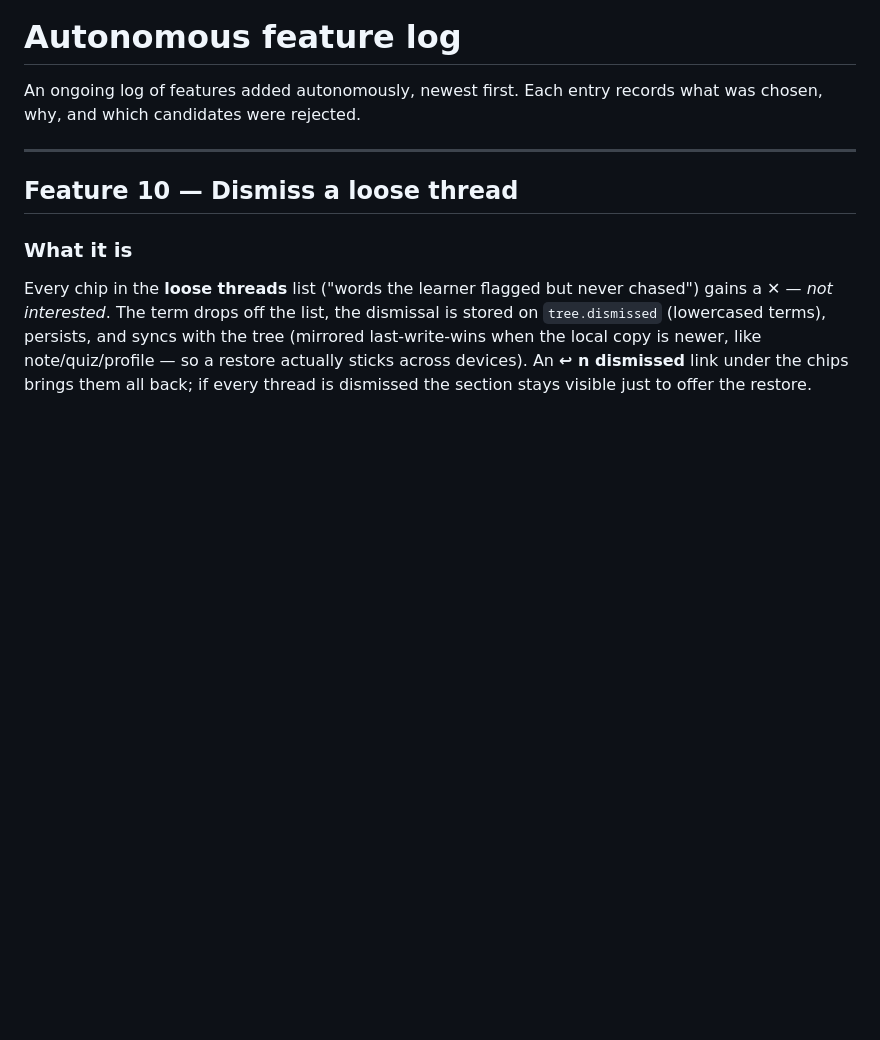
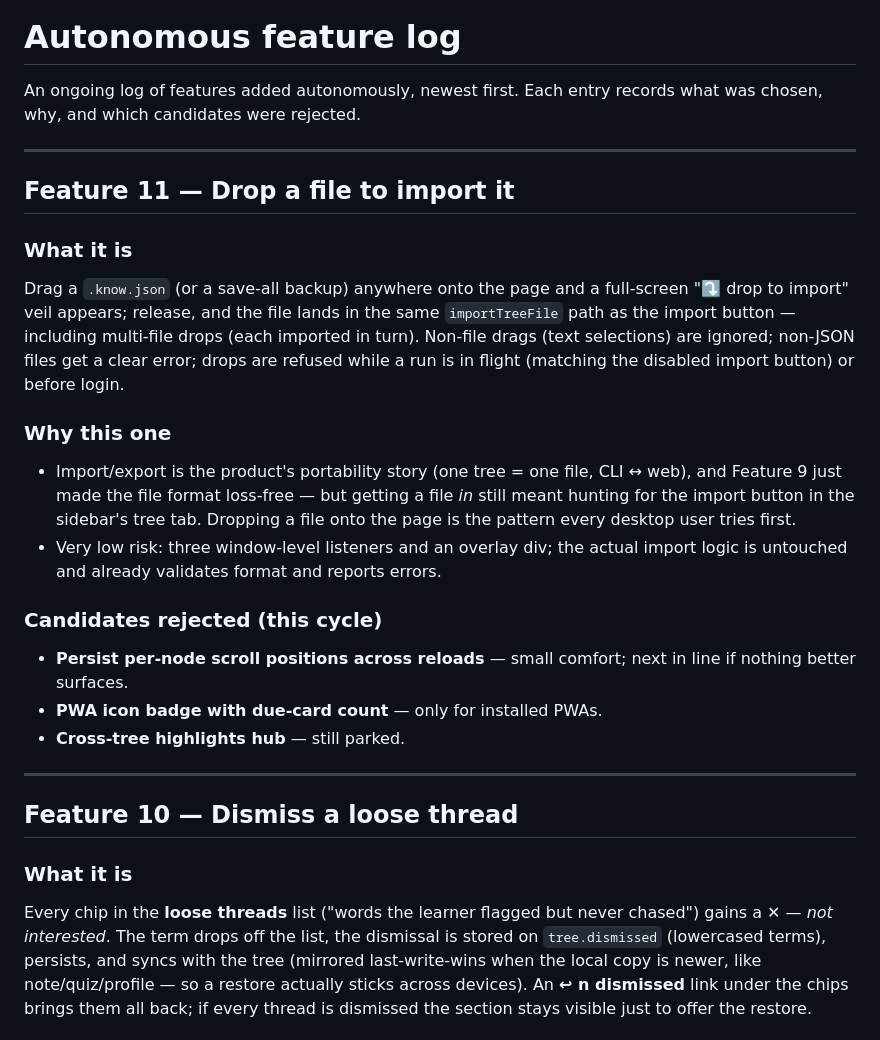
Before and after one commit to dudujuju828/learn-with-claude, a Markdown page: NOTES.md, the part around the change. Rendered like a GitHub page; blank space fills up the shorter version.

Commit message:
Log feature 11 choice: drag-and-drop import

```diff
--- a/NOTES.md
+++ b/NOTES.md
@@ -2,6 +2,33 @@
 
 An ongoing log of features added autonomously, newest first. Each entry records
 what was chosen, why, and which candidates were rejected.
+
+---
+
+## Feature 11 — Drop a file to import it
+
+### What it is
+Drag a `.know.json` (or a save-all backup) anywhere onto the page and a
+full-screen "⤵ drop to import" veil appears; release, and the file lands in
+the same `importTreeFile` path as the import button — including multi-file
+drops (each imported in turn). Non-file drags (text selections) are ignored;
+non-JSON files get a clear error; drops are refused while a run is in flight
+(matching the disabled import button) or before login.
+
+### Why this one
+- Import/export is the product's portability story (one tree = one file, CLI
+  ↔ web), and Feature 9 just made the file format loss-free — but getting a
+  file *in* still meant hunting for the import button in the sidebar's tree
+  tab. Dropping a file onto the page is the pattern every desktop user tries
+  first.
+- Very low risk: three window-level listeners and an overlay div; the actual
+  import logic is untouched and already validates format and reports errors.
+
+### Candidates rejected (this cycle)
+- **Persist per-node scroll positions across reloads** — small comfort;
+  next in line if nothing better surfaces.
+- **PWA icon badge with due-card count** — only for installed PWAs.
+- **Cross-tree highlights hub** — still parked.
 
 ---
 
```
